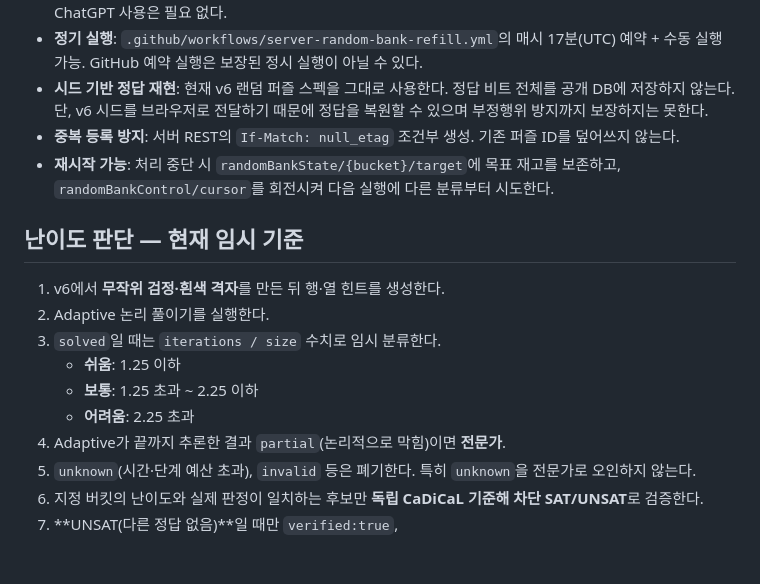
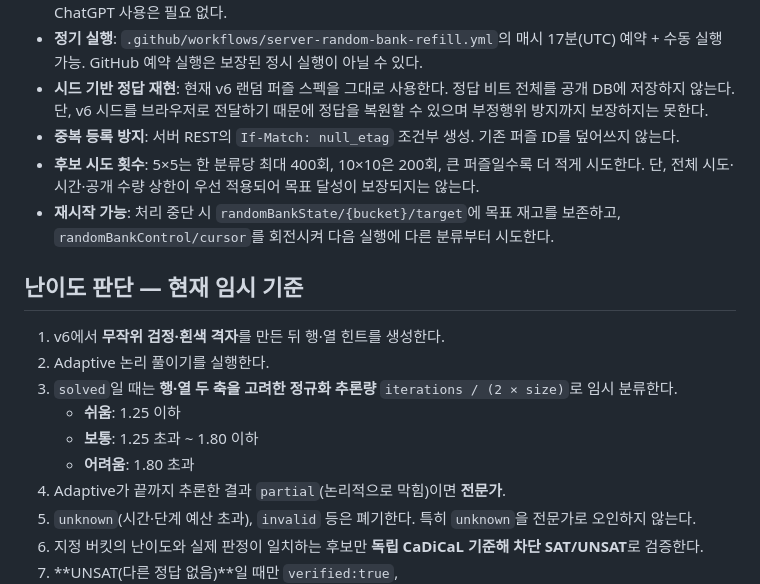
Before and after one commit to ishyun1227/nono-web, a Markdown page: docs/SERVER_RANDOM_BANK_REFILL.md, the part around the change. Drawn GitHub-style; blank space fills up the shorter version.

Commit message:
Align server refill operations docs with calibrated normalized line-effort grading and size-dependent attempts

```diff
--- a/docs/SERVER_RANDOM_BANK_REFILL.md
+++ b/docs/SERVER_RANDOM_BANK_REFILL.md
@@ -8,16 +8,17 @@
 - **정기 실행**: `.github/workflows/server-random-bank-refill.yml`의 매시 17분(UTC) 예약 + 수동 실행 가능. GitHub 예약 실행은 보장된 정시 실행이 아닐 수 있다.
 - **시드 기반 정답 재현**: 현재 v6 랜덤 퍼즐 스펙을 그대로 사용한다. 정답 비트 전체를 공개 DB에 저장하지 않는다. 단, v6 시드를 브라우저로 전달하기 때문에 정답을 복원할 수 있으며 부정행위 방지까지 보장하지는 못한다.
 - **중복 등록 방지**: 서버 REST의 `If-Match: null_etag` 조건부 생성. 기존 퍼즐 ID를 덮어쓰지 않는다.
+- **후보 시도 횟수**: 5×5는 한 분류당 최대 400회, 10×10은 200회, 큰 퍼즐일수록 더 적게 시도한다. 단, 전체 시도·시간·공개 수량 상한이 우선 적용되어 목표 달성이 보장되지는 않는다.
 - **재시작 가능**: 처리 중단 시 `randomBankState/{bucket}/target`에 목표 재고를 보존하고, `randomBankControl/cursor`를 회전시켜 다음 실행에 다른 분류부터 시도한다.
 
 ## 난이도 판단 — 현재 임시 기준
 
 1. v6에서 **무작위 검정·흰색 격자**를 만든 뒤 행·열 힌트를 생성한다.
 2. Adaptive 논리 풀이기를 실행한다.
-3. `solved`일 때는 `iterations / size` 수치로 임시 분류한다.
+3. `solved`일 때는 **행·열 두 축을 고려한 정규화 추론량** `iterations / (2 × size)`로 임시 분류한다.
    - **쉬움**: 1.25 이하
-   - **보통**: 1.25 초과 ~ 2.25 이하
-   - **어려움**: 2.25 초과
+   - **보통**: 1.25 초과 ~ 1.80 이하
+   - **어려움**: 1.80 초과
 4. Adaptive가 끝까지 추론한 결과 `partial`(논리적으로 막힘)이면 **전문가**.
 5. `unknown`(시간·단계 예산 초과), `invalid` 등은 폐기한다. 특히 `unknown`을 전문가로 오인하지 않는다.
 6. 지정 버킷의 난이도와 실제 판정이 일치하는 후보만 **독립 CaDiCaL 기준해 차단 SAT/UNSAT**로 검증한다.
```
